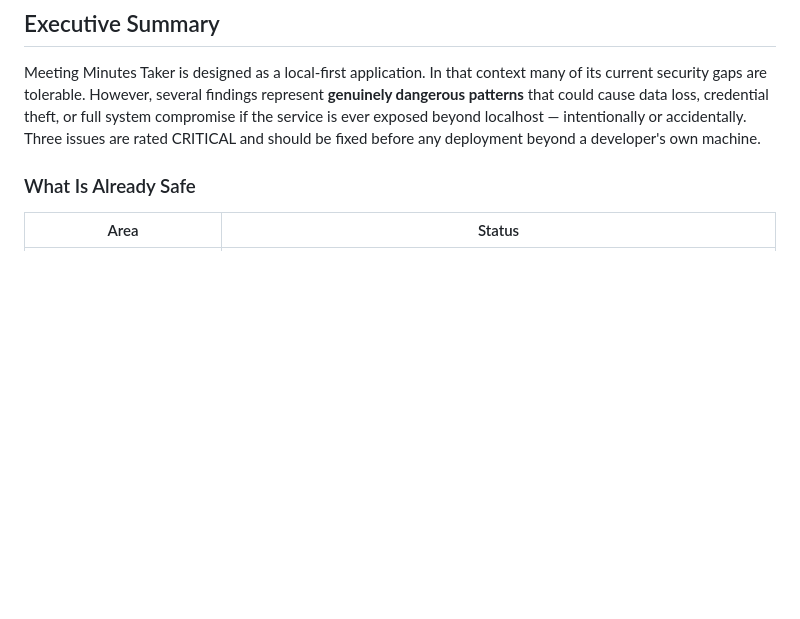
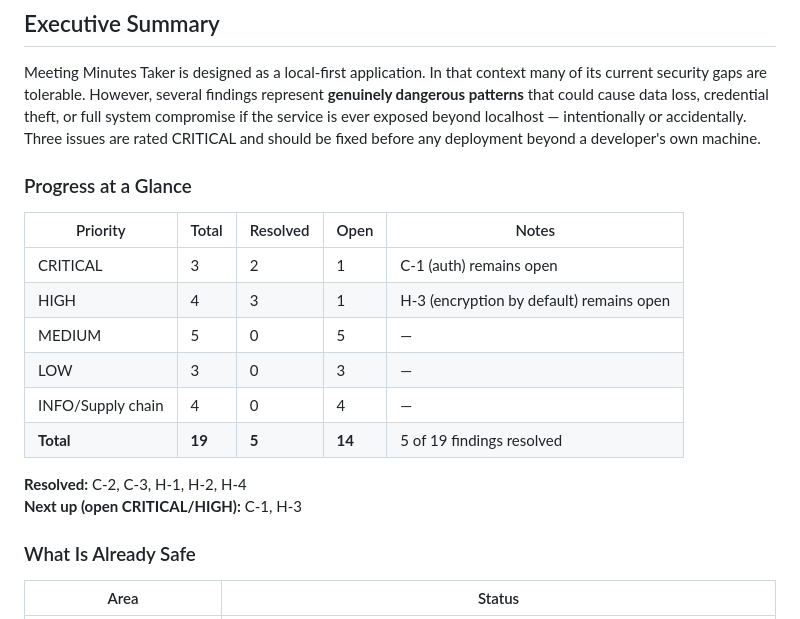
Before and after one commit to PietKonijn007/MeetingMinutesTaker, a Markdown page: docs/SECURITY.md, the part around the change. GitHub-like rendering; blank space fills up the shorter version.

Commit message:
Add progress-at-a-glance table to security doc
Shows 5 of 19 findings resolved (C-2, C-3, H-1, H-2, H-4).

https://claude.ai/code/session_01QmPmdzUArj59kT5n2JME4u

```diff
--- a/docs/SECURITY.md
+++ b/docs/SECURITY.md
@@ -9,6 +9,20 @@
 ## Executive Summary
 
 Meeting Minutes Taker is designed as a local-first application. In that context many of its current security gaps are tolerable. However, several findings represent **genuinely dangerous patterns** that could cause data loss, credential theft, or full system compromise if the service is ever exposed beyond localhost — intentionally or accidentally. Three issues are rated CRITICAL and should be fixed before any deployment beyond a developer's own machine.
+
+### Progress at a Glance
+
+| Priority | Total | Resolved | Open | Notes |
+|---|---|---|---|---|
+| CRITICAL | 3 | 2 | 1 | C-1 (auth) remains open |
+| HIGH     | 4 | 3 | 1 | H-3 (encryption by default) remains open |
+| MEDIUM   | 5 | 0 | 5 | — |
+| LOW      | 3 | 0 | 3 | — |
+| INFO/Supply chain | 4 | 0 | 4 | — |
+| **Total** | **19** | **5** | **14** | 5 of 19 findings resolved |
+
+**Resolved:** C-2, C-3, H-1, H-2, H-4
+**Next up (open CRITICAL/HIGH):** C-1, H-3
 
 ### What Is Already Safe
 
```
